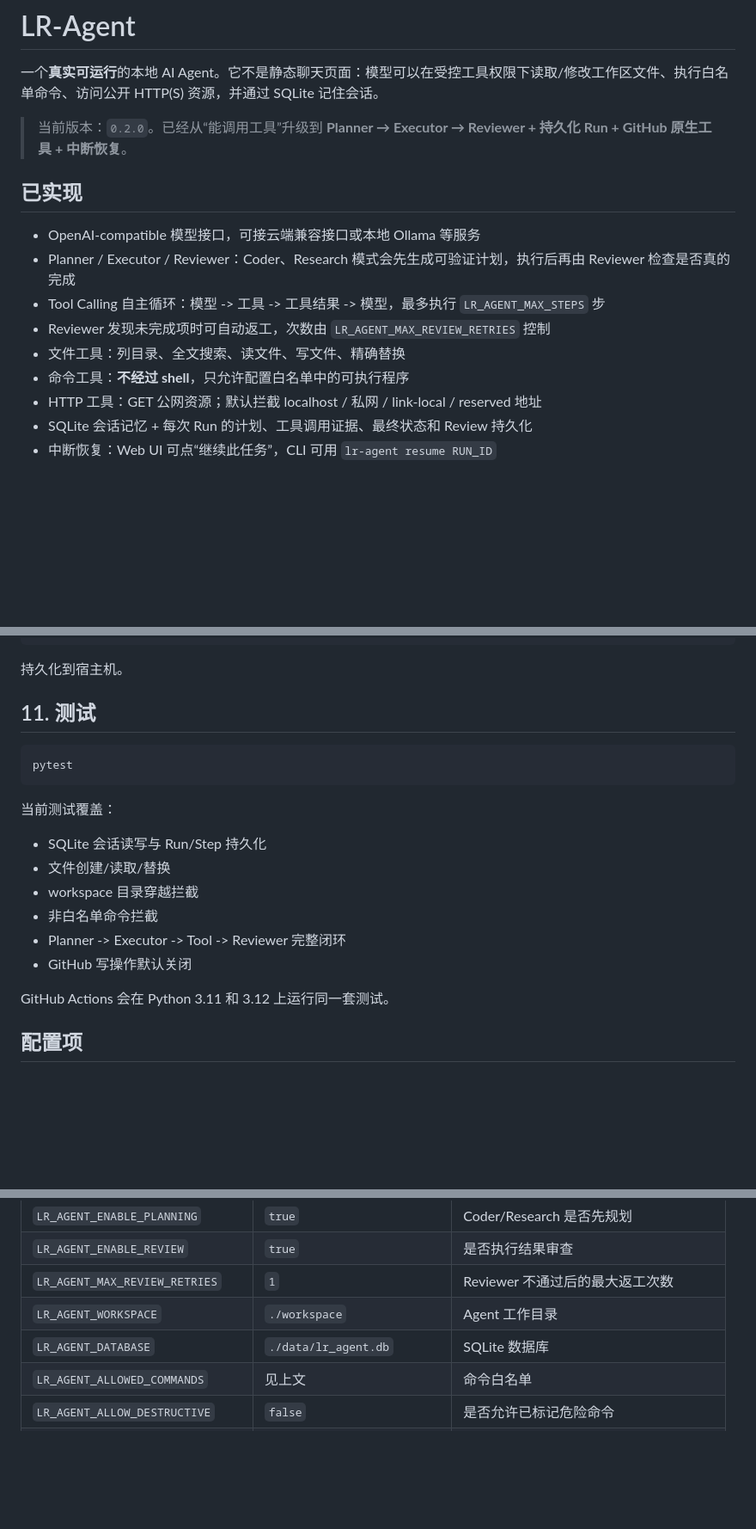
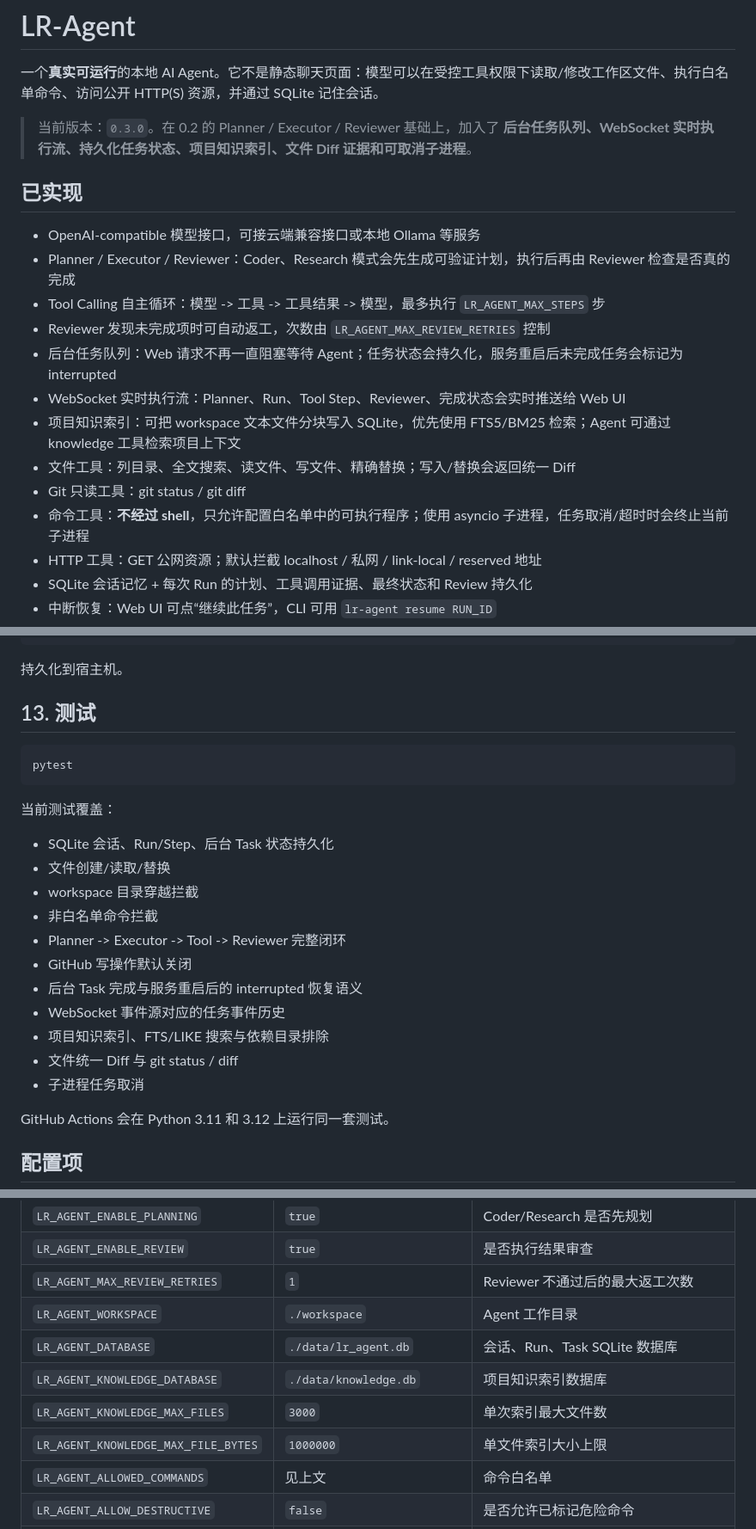
Before and after one commit to LLR6/LR-agent, a Markdown page: README.md, 3 parts joined by grey strips. Shown at 86% size. GitHub-like rendering; blank space fills up the shorter version.

````diff
--- a/README.md
+++ b/README.md
@@ -2,7 +2,7 @@
 
 一个**真实可运行**的本地 AI Agent。它不是静态聊天页面：模型可以在受控工具权限下读取/修改工作区文件、执行白名单命令、访问公开 HTTP(S) 资源，并通过 SQLite 记住会话。
 
-> 当前版本：`0.2.0`。已经从“能调用工具”升级到 **Planner → Executor → Reviewer + 持久化 Run + GitHub 原生工具 + 中断恢复**。
+> 当前版本：`0.3.0`。在 0.2 的 Planner / Executor / Reviewer 基础上，加入了 **后台任务队列、WebSocket 实时执行流、持久化任务状态、项目知识索引、文件 Diff 证据和可取消子进程**。
 
 ## 已实现
 
@@ -10,8 +10,12 @@
 - Planner / Executor / Reviewer：Coder、Research 模式会先生成可验证计划，执行后再由 Reviewer 检查是否真的完成
 - Tool Calling 自主循环：模型 -> 工具 -> 工具结果 -> 模型，最多执行 `LR_AGENT_MAX_STEPS` 步
 - Reviewer 发现未完成项时可自动返工，次数由 `LR_AGENT_MAX_REVIEW_RETRIES` 控制
-- 文件工具：列目录、全文搜索、读文件、写文件、精确替换
-- 命令工具：**不经过 shell**，只允许配置白名单中的可执行程序
+- 后台任务队列：Web 请求不再一直阻塞等待 Agent；任务状态会持久化，服务重启后未完成任务会标记为 interrupted
+- WebSocket 实时执行流：Planner、Run、Tool Step、Reviewer、完成状态会实时推送给 Web UI
+- 项目知识索引：可把 workspace 文本文件分块写入 SQLite，优先使用 FTS5/BM25 检索；Agent 可通过 knowledge 工具检索项目上下文
+- 文件工具：列目录、全文搜索、读文件、写文件、精确替换；写入/替换会返回统一 Diff
+- Git 只读工具：git status / git diff
+- 命令工具：**不经过 shell**，只允许配置白名单中的可执行程序；使用 asyncio 子进程，任务取消/超时时会终止当前子进程
 - HTTP 工具：GET 公网资源；默认拦截 localhost / 私网 / link-local / reserved 地址
 - SQLite 会话记忆 + 每次 Run 的计划、工具调用证据、最终状态和 Review 持久化
 - 中断恢复：Web UI 可点“继续此任务”，CLI 可用 `lr-agent resume RUN_ID`
@@ -257,7 +317,7 @@ Docker 会把：
 
 持久化到宿主机。
 
-## 11. 测试
+## 13. 测试
 
 ```bash
 pytest
@@ -265,12 +325,17 @@ pytest
 
 当前测试覆盖：
 
-- SQLite 会话读写与 Run/Step 持久化
+- SQLite 会话、Run/Step、后台 Task 状态持久化
 - 文件创建/读取/替换
 - workspace 目录穿越拦截
 - 非白名单命令拦截
 - Planner -> Executor -> Tool -> Reviewer 完整闭环
 - GitHub 写操作默认关闭
+- 后台 Task 完成与服务重启后的 interrupted 恢复语义
+- WebSocket 事件源对应的任务事件历史
+- 项目知识索引、FTS/LIKE 搜索与依赖目录排除
+- 文件统一 Diff 与 git status / diff
+- 子进程任务取消
 
 GitHub Actions 会在 Python 3.11 和 3.12 上运行同一套测试。
 
@@ -286,7 +351,10 @@ GitHub Actions 会在 Python 3.11 和 3.12 上运行同一套测试。
 | `LR_AGENT_ENABLE_REVIEW` | `true` | 是否执行结果审查 |
 | `LR_AGENT_MAX_REVIEW_RETRIES` | `1` | Reviewer 不通过后的最大返工次数 |
 | `LR_AGENT_WORKSPACE` | `./workspace` | Agent 工作目录 |
-| `LR_AGENT_DATABASE` | `./data/lr_agent.db` | SQLite 数据库 |
+| `LR_AGENT_DATABASE` | `./data/lr_agent.db` | 会话、Run、Task SQLite 数据库 |
+| `LR_AGENT_KNOWLEDGE_DATABASE` | `./data/knowledge.db` | 项目知识索引数据库 |
+| `LR_AGENT_KNOWLEDGE_MAX_FILES` | `3000` | 单次索引最大文件数 |
+| `LR_AGENT_KNOWLEDGE_MAX_FILE_BYTES` | `1000000` | 单文件索引大小上限 |
 | `LR_AGENT_ALLOWED_COMMANDS` | 见上文 | 命令白名单 |
 | `LR_AGENT_ALLOW_DESTRUCTIVE` | `false` | 是否允许已标记危险命令 |
 | `LR_AGENT_ALLOW_PRIVATE_NETWORK` | `false` | HTTP 工具是否允许访问私网 |
````
Also changed, not shown: other parts of README.md (+61 -5 lines).
